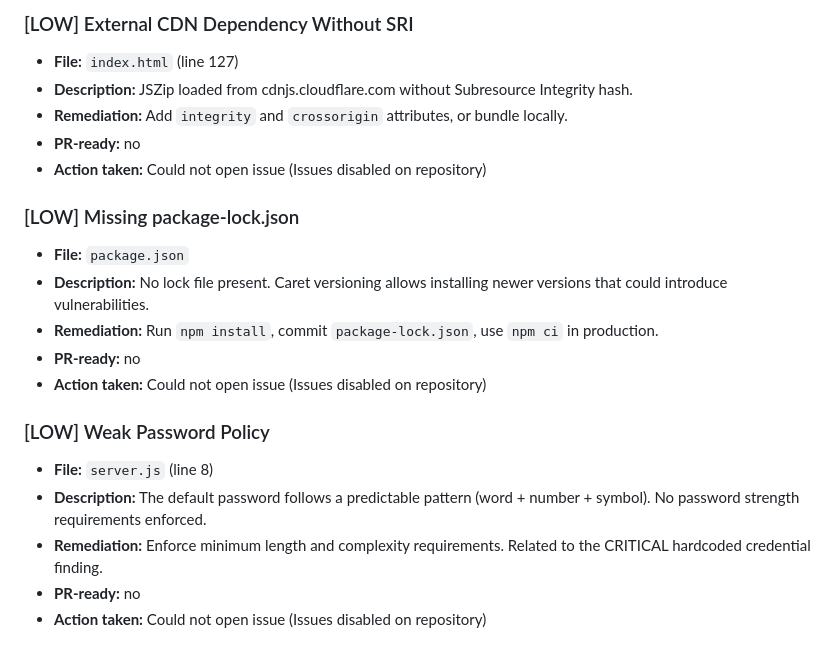
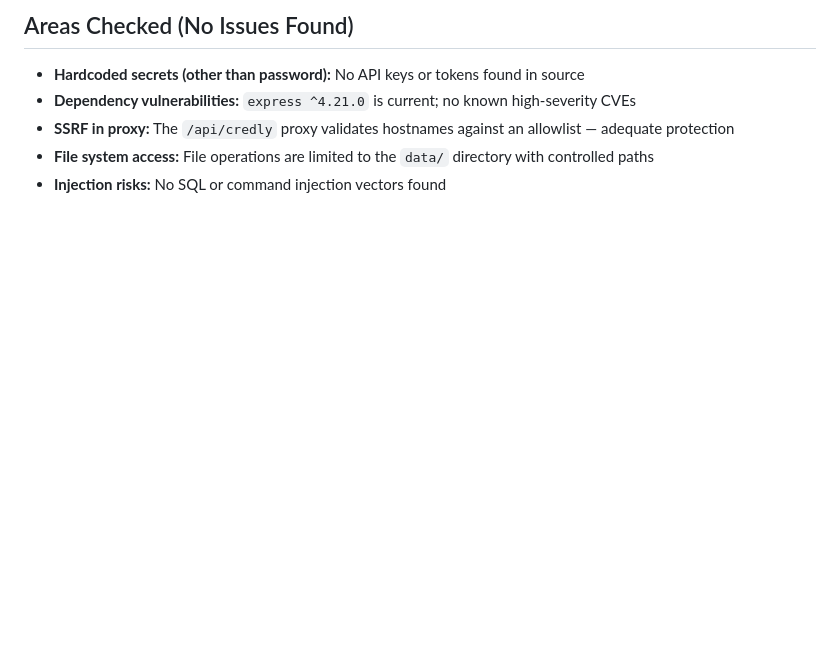
Before and after one commit to FlorianCasse/credly-scraper, a Markdown page: security-review-credly-scraper.md, the part around one of its changes. Rendered like a GitHub page; blank space fills up the shorter version.

```diff
--- a/security-review-credly-scraper.md
+++ b/security-review-credly-scraper.md
@@ -110,20 +51,6 @@
-### [LOW] External CDN Dependency Without SRI
-- **File:** `index.html` (line 127)
-- **Description:** JSZip loaded from cdnjs.cloudflare.com without Subresource Integrity hash.
-- **Remediation:** Add `integrity` and `crossorigin` attributes, or bundle locally.
-- **PR-ready:** no
-- **Action taken:** Could not open issue (Issues disabled on repository)
-
-### [LOW] Missing package-lock.json
-- **File:** `package.json`
-- **Description:** No lock file present. Caret versioning allows installing newer versions that could introduce vulnerabilities.
-- **Remediation:** Run `npm install`, commit `package-lock.json`, use `npm ci` in production.
-- **PR-ready:** no
-- **Action taken:** Could not open issue (Issues disabled on repository)
-
-### [LOW] Weak Password Policy
-- **File:** `server.js` (line 8)
-- **Description:** The default password follows a predictable pattern (word + number + symbol). No password strength requirements enforced.
-- **Remediation:** Enforce minimum length and complexity requirements. Related to the CRITICAL hardcoded credential finding.
-- **PR-ready:** no
-- **Action taken:** Could not open issue (Issues disabled on repository)
+## Areas Checked (No Issues Found)
+- **Hardcoded secrets (other than password):** No API keys or tokens found in source
+- **Dependency vulnerabilities:** `express ^4.21.0` is current; no known high-severity CVEs
+- **SSRF in proxy:** The `/api/credly` proxy validates hostnames against an allowlist — adequate protection
+- **File system access:** File operations are limited to the `data/` directory with controlled paths
+- **Injection risks:** No SQL or command injection vectors found
```
Also changed, not shown: other parts of security-review-credly-scraper.md (+35 -94 lines).
